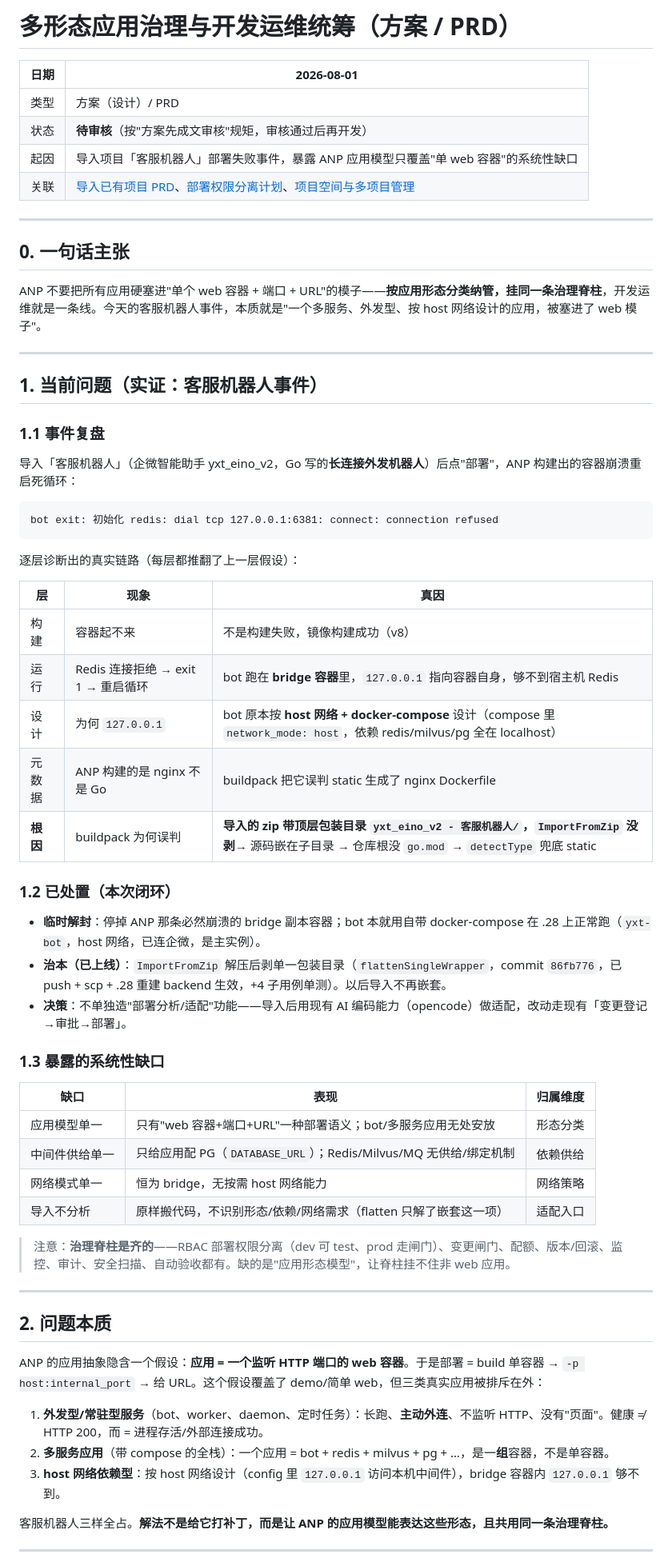
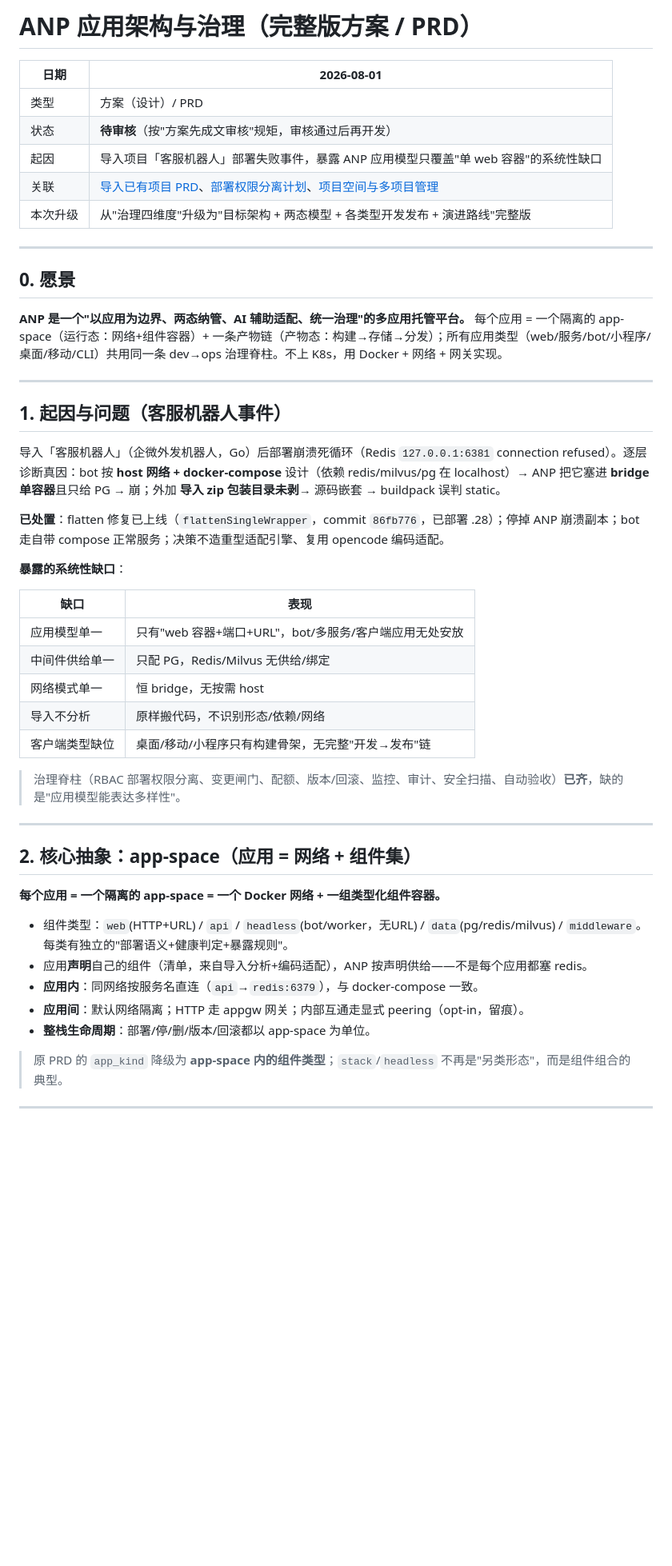
Before and after one commit to misoode123123/zhiyuan-anp, a Markdown page: docs/PRD/2026-08-01-多形态应用治理与开发运维统筹-PRD.md, the part around one of its changes. Shown at 80% size. Rendered like a GitHub page; blank space fills up the shorter version.

Commit message:
docs(appdeploy): 应用架构与治理PRD升级完整版(app-space+两态+各类型发布)
从治理四维度升级为完整版。

核心:app-space(应用=网络+组件集)+两态(运行态/产物态)。

覆盖web/headless/小程序/桌面/移动/CLI各类型开发发布+分层架构+路线图。Co-Authored-By: Claude <noreply@anthropic.com>

````diff
--- a/docs/PRD/2026-08-01-多形态应用治理与开发运维统筹-PRD.md
+++ b/docs/PRD/2026-08-01-多形态应用治理与开发运维统筹-PRD.md
@@ -1,68 +1,52 @@
-# 多形态应用治理与开发运维统筹（方案 / PRD）
+# ANP 应用架构与治理（完整版方案 / PRD）
 
-| 日期 | 2026-08-01                                                                                                                                                                                    |
-| ---- | --------------------------------------------------------------------------------------------------------------------------------------------------------------------------------------------- |
-| 类型 | 方案（设计）/ PRD                                                                                                                                                                             |
-| 状态 | **待审核**（按"方案先成文审核"规矩，审核通过后再开发）                                                                                                                                        |
-| 起因 | 导入项目「客服机器人」部署失败事件，暴露 ANP 应用模型只覆盖"单 web 容器"的系统性缺口                                                                                                          |
-| 关联 | [导入已有项目 PRD](2026-07-27-导入已有项目-PRD.md)、[部署权限分离计划](../superpowers/plans/2026-07-26-部署权限分离.md)、[项目空间与多项目管理](../详细设计/横切核心/项目空间与多项目管理.md) |
+| 日期     | 2026-08-01                                                                                                                                                                                    |
+| -------- | --------------------------------------------------------------------------------------------------------------------------------------------------------------------------------------------- |
+| 类型     | 方案（设计）/ PRD                                                                                                                                                                             |
+| 状态     | **待审核**（按"方案先成文审核"规矩，审核通过后再开发）                                                                                                                                        |
+| 起因     | 导入项目「客服机器人」部署失败事件，暴露 ANP 应用模型只覆盖"单 web 容器"的系统性缺口                                                                                                          |
+| 关联     | [导入已有项目 PRD](2026-07-27-导入已有项目-PRD.md)、[部署权限分离计划](../superpowers/plans/2026-07-26-部署权限分离.md)、[项目空间与多项目管理](../详细设计/横切核心/项目空间与多项目管理.md) |
+| 本次升级 | 从"治理四维度"升级为"目标架构 + 两态模型 + 各类型开发发布 + 演进路线"完整版                                                                                                                   |
 
 ---
 
-## 0. 一句话主张
+## 0. 愿景
 
-ANP 不要把所有应用硬塞进"单个 web 容器 + 端口 + URL"的模子——**按应用形态分类纳管，挂同一条治理脊柱**，开发运维就是一条线。今天的客服机器人事件，本质就是"一个多服务、外发型、按 host 网络设计的应用，被塞进了 web 模子"。
+**ANP 是一个"以应用为边界、两态纳管、AI 辅助适配、统一治理"的多应用托管平台。** 每个应用 = 一个隔离的 app-space（运行态：网络+组件容器）+ 一条产物链（产物态：构建→存储→分发）；所有应用类型（web/服务/bot/小程序/桌面/移动/CLI）共用同一条 dev→ops 治理脊柱。不上 K8s，用 Docker + 网络 + 网关实现。
 
 ---
 
-## 1. 当前问题（实证：客服机器人事件）
+## 1. 起因与问题（客服机器人事件）
 
-### 1.1 事件复盘
+导入「客服机器人」（企微外发机器人，Go）后部署崩溃死循环（Redis `127.0.0.1:6381` connection refused）。逐层诊断真因：bot 按 **host 网络 + docker-compose** 设计（依赖 redis/milvus/pg 在 localhost）→ ANP 把它塞进 **bridge 单容器**且只给 PG → 崩；外加 **导入 zip 包装目录未剥**→ 源码嵌套 → buildpack 误判 static。
 
-导入「客服机器人」（企微智能助手 yxt_eino_v2，Go 写的**长连接外发机器人**）后点"部署"，ANP 构建出的容器崩溃重启死循环：
+**已处置**：flatten 修复已上线（`flattenSingleWrapper`，commit `86fb776`，已部署 .28）；停掉 ANP 崩溃副本；bot 走自带 compose 正常服务；决策不造重型适配引擎、复用 opencode 编码适配。
 
-```
-bot exit: 初始化 redis: dial tcp 127.0.0.1:6381: connect: connection refused
-```
+**暴露的系统性缺口**：
 
-逐层诊断出的真实链路（每层都推翻了上一层假设）：
+| 缺口           | 表现                                                   |
+| -------------- | ------------------------------------------------------ |
+| 应用模型单一   | 只有"web 容器+端口+URL"，bot/多服务/客户端应用无处安放 |
+| 中间件供给单一 | 只配 PG，Redis/Milvus 无供给/绑定                      |
+| 网络模式单一   | 恒 bridge，无按需 host                                 |
+| 导入不分析     | 原样搬代码，不识别形态/依赖/网络                       |
+| 客户端类型缺位 | 桌面/移动/小程序只有构建骨架，无完整"开发→发布"链      |
 
-| 层       | 现象                               | 真因                                                                                                                                           |
-| -------- | ---------------------------------- | ---------------------------------------------------------------------------------------------------------------------------------------------- |
-| 构建     | 容器起不来                         | 不是构建失败，镜像构建成功（v8）                                                                                                               |
-| 运行     | Redis 连接拒绝 → exit 1 → 重启循环 | bot 跑在 **bridge 容器**里，`127.0.0.1` 指向容器自身，够不到宿主机 Redis                                                                       |
-| 设计     | 为何 `127.0.0.1`                   | bot 原本按 **host 网络 + docker-compose** 设计（compose 里 `network_mode: host`，依赖 redis/milvus/pg 全在 localhost）                         |
-| 元数据   | ANP 构建的是 nginx 不是 Go         | buildpack 把它误判 static 生成了 nginx Dockerfile                                                                                              |
-| **根因** | buildpack 为何误判                 | **导入的 zip 带顶层包装目录 `yxt_eino_v2 - 客服机器人/`，`ImportFromZip` 没剥**→ 源码嵌在子目录 → 仓库根没 `go.mod` → `detectType` 兜底 static |
-
-### 1.2 已处置（本次闭环）
-
-- **临时解封**：停掉 ANP 那条必然崩溃的 bridge 副本容器；bot 本就用自带 docker-compose 在 .28 上正常跑（`yxt-bot`，host 网络，已连企微，是主实例）。
-- **治本（已上线）**：`ImportFromZip` 解压后剥单一包装目录（`flattenSingleWrapper`，commit `86fb776`，已 push + scp + .28 重建 backend 生效，+4 子用例单测）。以后导入不再嵌套。
-- **决策**：不单独造"部署分析/适配"功能——导入后用现有 AI 编码能力（opencode）做适配，改动走现有「变更登记→审批→部署」。
-
-### 1.3 暴露的系统性缺口
-
-| 缺口           | 表现                                                             | 归属维度 |
-| -------------- | ---------------------------------------------------------------- | -------- |
-| 应用模型单一   | 只有"web 容器+端口+URL"一种部署语义；bot/多服务应用无处安放      | 形态分类 |
-| 中间件供给单一 | 只给应用配 PG（`DATABASE_URL`）；Redis/Milvus/MQ 无供给/绑定机制 | 依赖供给 |
-| 网络模式单一   | 恒为 bridge，无按需 host 网络能力                                | 网络策略 |
-| 导入不分析     | 原样搬代码，不识别形态/依赖/网络需求（flatten 只解了嵌套这一项） | 适配入口 |
-
-> 注意：**治理脊柱是齐的**——RBAC 部署权限分离（dev 可 test、prod 走闸门）、变更闸门、配额、版本/回滚、监控、审计、安全扫描、自动验收都有。缺的是"应用形态模型"，让脊柱挂不住非 web 应用。
+> 治理脊柱（RBAC 部署权限分离、变更闸门、配额、版本/回滚、监控、审计、安全扫描、自动验收）**已齐**，缺的是"应用模型能表达多样性"。
 
 ---
 
-## 2. 问题本质
+## 2. 核心抽象：app-space（应用 = 网络 + 组件集）
 
-ANP 的应用抽象隐含一个假设：**应用 = 一个监听 HTTP 端口的 web 容器**。于是部署 = build 单容器 → `-p host:internal_port` → 给 URL。这个假设覆盖了 demo/简单 web，但三类真实应用被排斥在外：
+**每个应用 = 一个隔离的 app-space = 一个 Docker 网络 + 一组类型化组件容器。**
 
-1. **外发型/常驻型服务**（bot、worker、daemon、定时任务）：长跑、**主动外连**、不监听 HTTP、没有"页面"。健康 ≠ HTTP 200，而 = 进程存活/外部连接成功。
-2. **多服务应用**（带 compose 的全栈）：一个应用 = bot + redis + milvus + pg + …，是一**组**容器，不是单容器。
-3. **host 网络依赖型**：按 host 网络设计（config 里 `127.0.0.1` 访问本机中间件），bridge 容器内 `127.0.0.1` 够不到。
+- 组件类型：`web`(HTTP+URL) / `api` / `headless`(bot/worker，无URL) / `data`(pg/redis/milvus) / `middleware`。每类有独立的"部署语义+健康判定+暴露规则"。
+- 应用**声明**自己的组件（清单，来自导入分析+编码适配），ANP 按声明供给——不是每个应用都塞 redis。
+- **应用内**：同网络按服务名直连（`api`→`redis:6379`），与 docker-compose 一致。
+- **应用间**：默认网络隔离；HTTP 走 appgw 网关；内部互通走显式 peering（opt-in，留痕）。
+- **整栈生命周期**：部署/停/删/版本/回滚都以 app-space 为单位。
 
-客服机器人三样全占。**解法不是给它打补丁，而是让 ANP 的应用模型能表达这些形态，且共用同一条治理脊柱。**
+> 原 PRD 的 `app_kind` 降级为 **app-space 内的组件类型**；`stack`/`headless` 不再是"另类形态"，而是组件组合的典型。
 
 ---
 
````
Also changed, not shown: other parts of docs/PRD/2026-08-01-多形态应用治理与开发运维统筹-PRD.md (+105 -110 lines).
